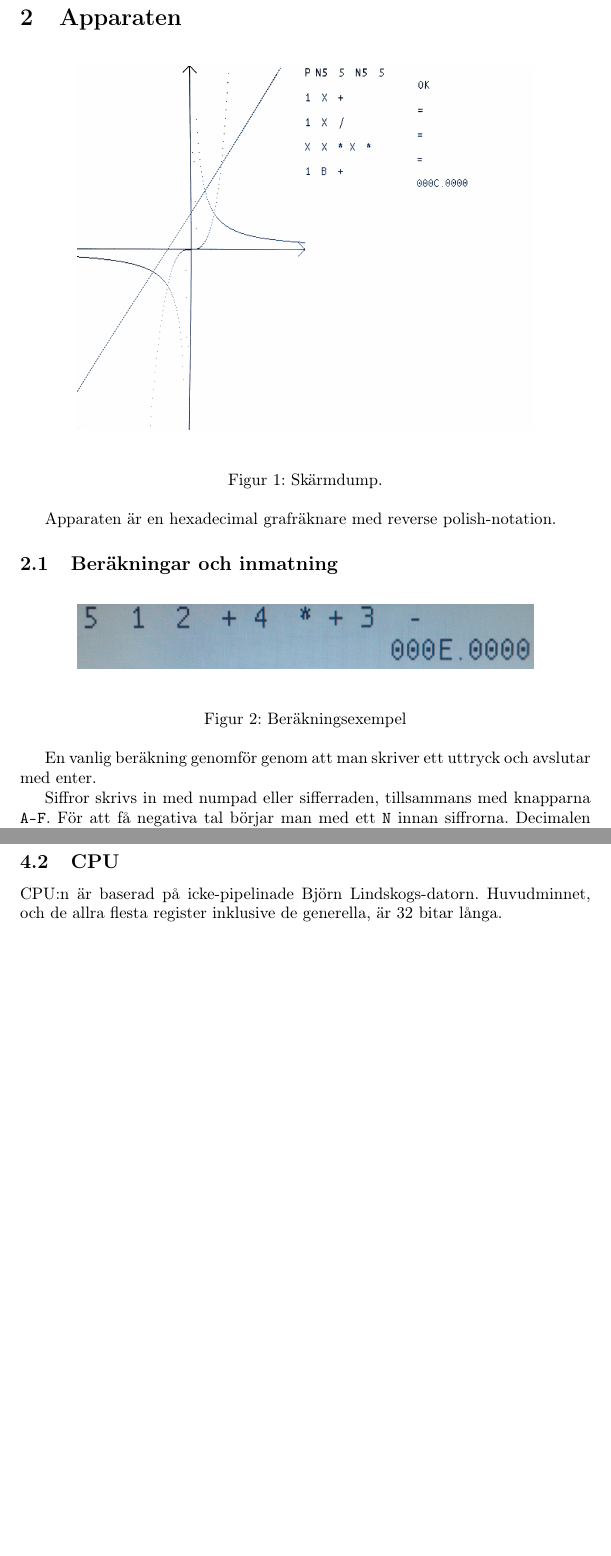
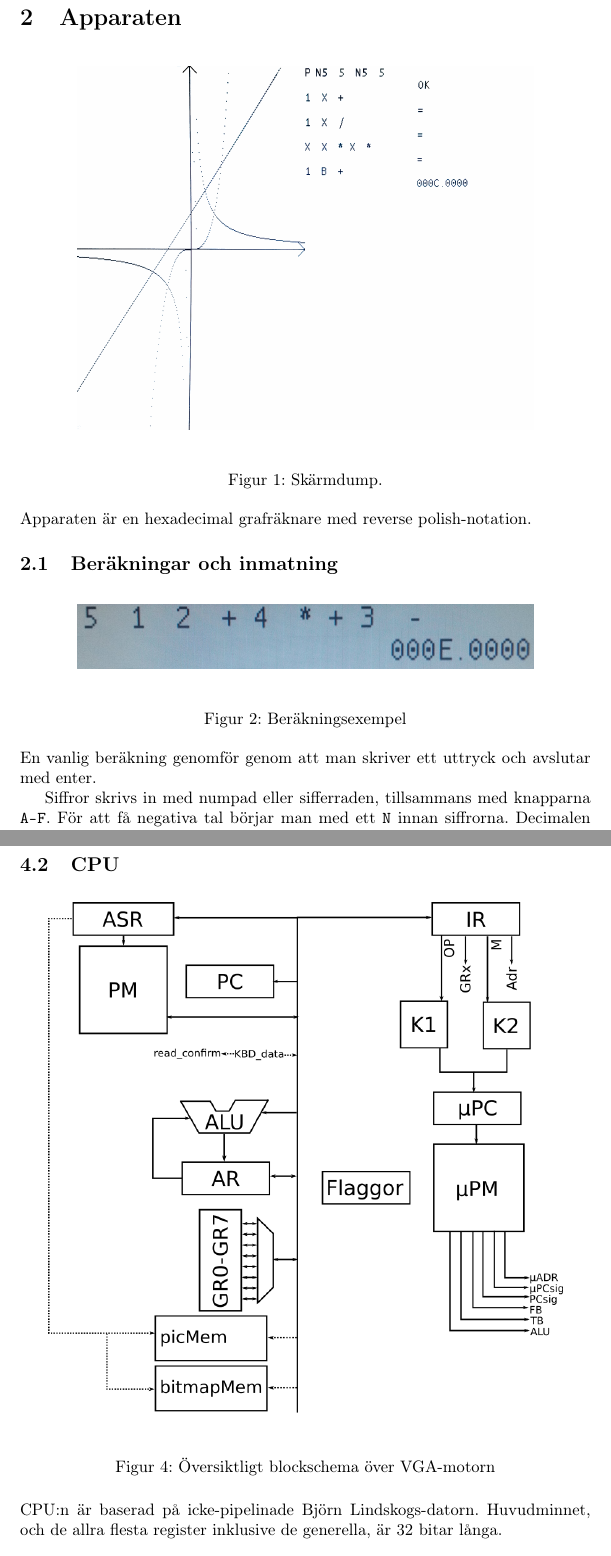
Before and after one commit to Jethro95/TSEA83_Graphing_Calculator, a LaTeX document (redovisning/Rapport.tex): two parts of pages 4 and 7 of 23 before the commit and two parts of pages 4 and 8 of 24 after it, joined at a grey line, cut so that both start at the same text, the shorter picture padded with empty space. Compiled offline with pdfLaTeX.

Commit message:
Added CPU drawing (Noindents)

```diff
--- a/redovisning/Rapport.tex
+++ b/redovisning/Rapport.tex
@@ -55,6 +55,7 @@ Ni finner hårdvaruimplementationen i \texttt{src}-mappen, och mjukvaruimplement
 	\makebox[\textwidth][c]{\includegraphics[width=0.8\textwidth]{drawings/display2.png}}
 	\caption{Skärmdump.}
 \end{figure}
+\noindent
 Apparaten är en hexadecimal grafräknare med reverse polish-notation.
 
 \subsection{Beräkningar och inmatning}
@@ -62,6 +63,7 @@ Apparaten är en hexadecimal grafräknare med reverse polish-notation.
 	\makebox[\textwidth][c]{\includegraphics[width=0.8\textwidth]{drawings/calculation.jpg}}
 	\caption{Beräkningsexempel}
 \end{figure}
+\noindent
 En vanlig beräkning genomför genom att man skriver ett uttryck och avslutar med enter.
 
 Siffror skrivs in med numpad eller sifferraden, tillsammans med knapparna \texttt{A-F}. För att få negativa tal börjar man med ett \texttt{N} innan siffrorna. Decimalen fås med punkt. Avsluta siffor med mellanslag. Notera att endast siffror upp till 32 bitars tvåkomplement stöds, med jämn uppdelning mellan heltalsdelen och decimaldelen. Med andra ord går heltalsdelen från $-8000$ och $+7FFF$, medan decimaldelen går mellan $0000$ och $FFFF$.
@@ -126,6 +129,12 @@ Hårdvaran består av en generell CPU, en tangentbordsavkodare som kommunicerar
 \subsection{CPU}
 
+\begin{figure}[h!]
+	\makebox[\textwidth][c]{\includegraphics[width=0.9\textwidth]{drawings/cpu.png}}
+	\caption{Översiktligt blockschema över VGA-motorn}
+\end{figure}
+\noindent
 CPU:n är baserad på icke-pipelinade Björn Lindskogs-datorn. Huvudminnet, och de allra flesta register inklusive de generella, är 32 bitar långa.
+
 
 \subsubsection{mPC}
 
```
Also changed, not shown: redovisning/Rapport.tex (7 more changed lines).
